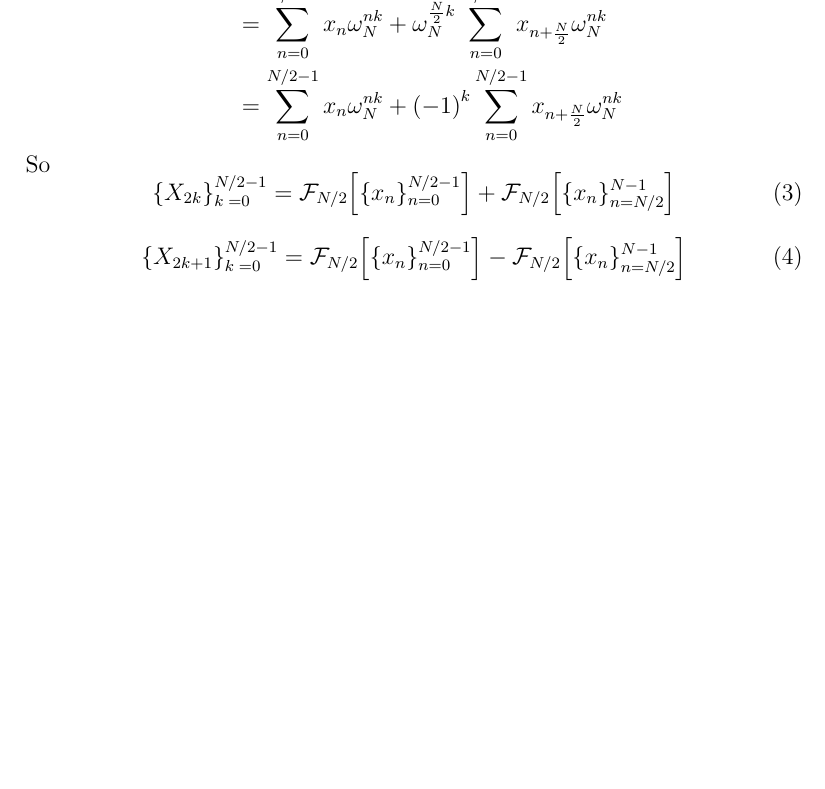
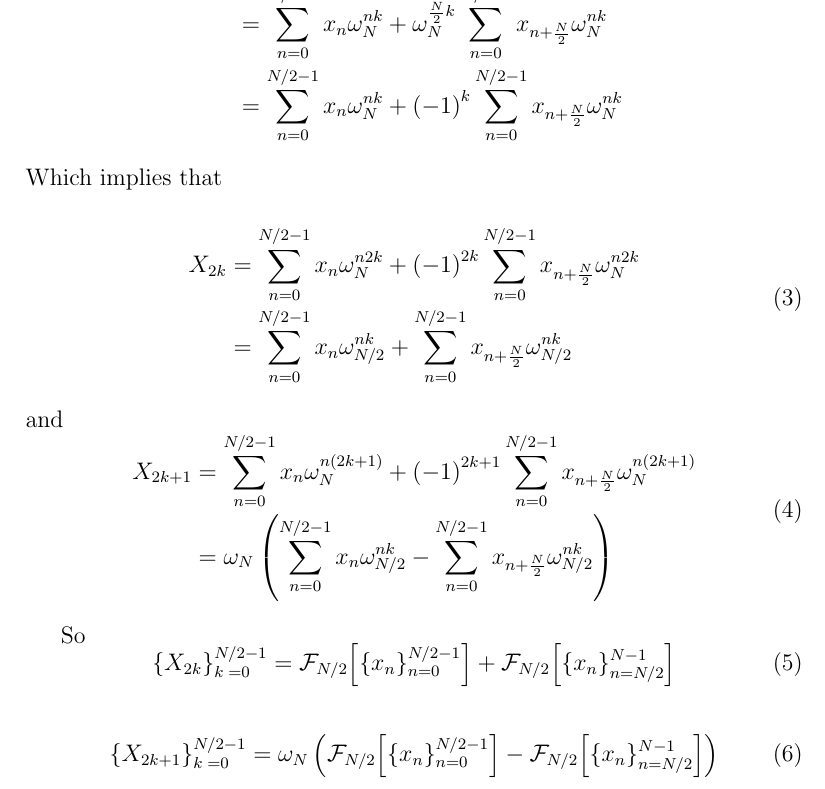
Before and after one commit to faraaz-bot/memory-testing, a LaTeX document (docs/cooley-tukey_stockham/cts.tex): part of page 2 of 2 before the commit and part of page 2 of 3 after it, cut so that both start at the same text, the shorter picture padded with empty space. Compiled offline with pdfLaTeX.

Commit message:
Fix calculation error in cts.tex.

```diff
--- a/docs/cooley-tukey_stockham/cts.tex
+++ b/docs/cooley-tukey_stockham/cts.tex
@@ -85,26 +85,37 @@ reshuffling or ``bit-reversal'' stage.
   = \sum_{n=0}^{N/2-1} x_n \omega_N^{nk}
   + \(-1\)^k \sum_{n=0}^{N/2-1} x_{n + \frac{N}{2}} \omega_N^{nk}
 \end{dmath}
+Which implies that
+\begin{dmath}
+  X_{2k}
+  = \sum_{n=0}^{N/2-1} x_n \omega_N^{n2k}
+  + \(-1\)^{2k} \sum_{n=0}^{N/2-1} x_{n + \frac{N}{2}} \omega_N^{n2k}
+  = \sum_{n=0}^{N/2-1} x_n \omega_{N/2}^{nk}
+  + \sum_{n=0}^{N/2-1} x_{n + \frac{N}{2}} \omega_{N/2}^{nk}
+\end{dmath}
+and
+\begin{dmath}
+  X_{2k+1}
+  = \sum_{n=0}^{N/2-1} x_n \omega_N^{n\(2k+1\)}
+  + \(-1\)^{2k+1} \sum_{n=0}^{N/2-1} x_{n + \frac{N}{2}} \omega_N^{n\(2k+1\)}
+  = \omega_N \(\sum_{n=0}^{N/2-1} x_n \omega_{N/2}^{nk}
+  - \sum_{n=0}^{N/2-1} x_{n + \frac{N}{2}} \omega_{N/2}^{nk} \)
+\end{dmath}
+
+
+
 So
 \begin{dmath}
   \{X_{2k}\}_{k=0}^{N/2-1}
-  %=
-  %\sum_{n=0}^{N/2-1} x_n \omega_N^{n2k}
-  %+ \sum_{n=0}^{N/2-1} x_{n + \frac{N}{2}} \omega_N^{nk}
-  %\right\}_{k=0}^{N/2 - 1}
   =
   \mathcal{F}_{N/2}\[\{x_n\}_{n=0}^{N/2 - 1}\]
   + \mathcal{F}_{N/2}\[\{x_n\}_{n=N/2}^{N - 1}\]
 \end{dmath}
 \begin{dmath}
   \{X_{2k+1}\}_{k=0}^{N/2-1}
-  %=
-  %\sum_{n=0}^{N/2-1} x_n \omega_N^{n2k}
-  %+ \sum_{n=0}^{N/2-1} x_{n + \frac{N}{2}} \omega_N^{nk}
-  %\right\}_{k=0}^{N/2 - 1}
   =
-  \mathcal{F}_{N/2}\[\{x_n\}_{n=0}^{N/2 - 1}\]
-  - \mathcal{F}_{N/2}\[\{x_n\}_{n=N/2}^{N - 1}\]
+  \omega_N\(\mathcal{F}_{N/2}\[\{x_n\}_{n=0}^{N/2 - 1}\]
+  - \mathcal{F}_{N/2}\[\{x_n\}_{n=N/2}^{N - 1}\]\)
 \end{dmath}
 
 On the other hand,
```
